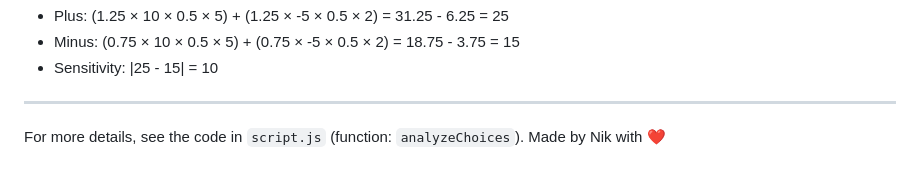
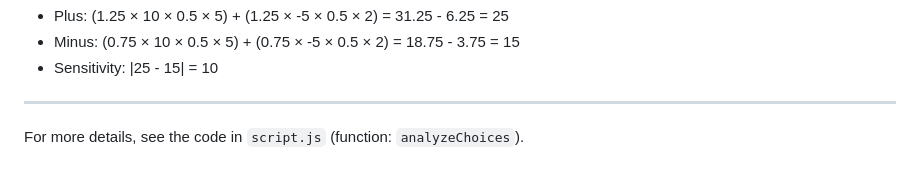
Before and after one commit to nicolevalentini/Strategic_Decision_Analysis_Tool, a Markdown page: README.md, the part around the change. GitHub-like rendering.

```diff
--- a/README.md
+++ b/README.md
@@ -116,4 +116,3 @@ Sensitivity:
 ---
 
 For more details, see the code in `script.js` (function: `analyzeChoices`).
-Made by Nik with ❤️
```
